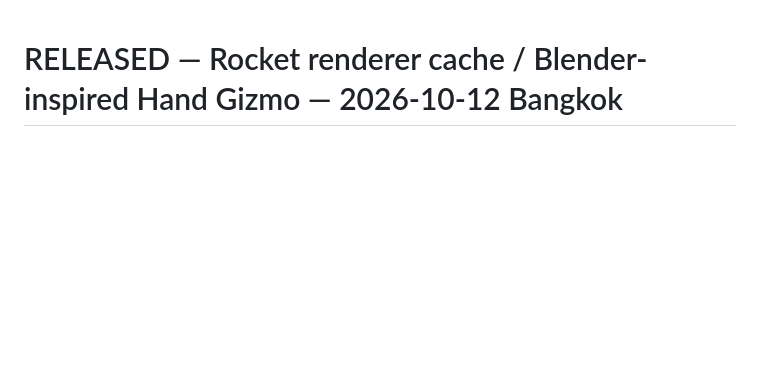
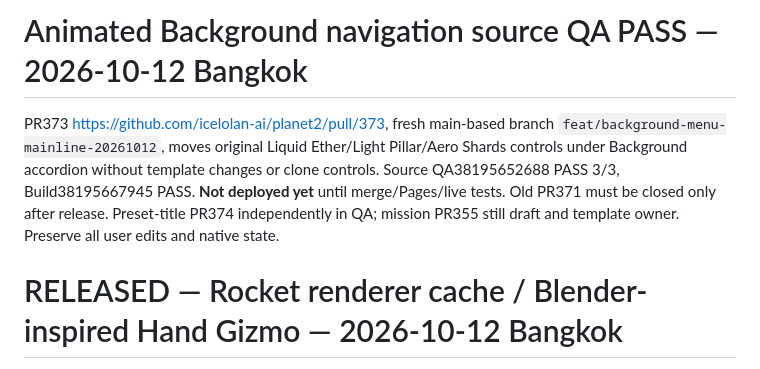
Before and after one commit to icelolan-ai/planet2, a Markdown page: docs/AI-HANDOFF.md, the part around the change. Drawn GitHub-style; blank space fills up the shorter version.

Commit message:
docs: handoff tested Background navigation PR373 and release gate

```diff
--- a/docs/AI-HANDOFF.md
+++ b/docs/AI-HANDOFF.md
@@ -1,3 +1,7 @@
+# Animated Background navigation source QA PASS — 2026-10-12 Bangkok
+
+PR373 https://github.com/icelolan-ai/planet2/pull/373, fresh main-based branch `feat/background-menu-mainline-20261012`, moves original Liquid Ether/Light Pillar/Aero Shards controls under Background accordion without template changes or clone controls. Source QA38195652688 PASS 3/3, Build38195667945 PASS. **Not deployed yet** until merge/Pages/live tests. Old PR371 must be closed only after release. Preset-title PR374 independently in QA; mission PR355 still draft and template owner. Preserve all user edits and native state.
+
 # RELEASED — Rocket renderer cache / Blender-inspired Hand Gizmo — 2026-10-12 Bangkok
 
 PR370 https://github.com/icelolan-ai/planet2/pull/370 merged e419da74; Build38194974856 and Pages38194993531 PASS. Source Rocket QA38194562572 3/3 PASS and deployed Rocket QA38194996521 all3 PASS (PC DPR1/DPR2 and iPhone emulation DPR3). Rocket full-pixel cache, drag-performance budget, post-pointer sharp frame, native 2-axis Hand rotation and interactive XYZ snap are live. Old PR365 CLOSED as superseded, no duplicate branches to merge. Physical device FPS and native iOS Safari remain to verify. PR355 owns template/presets; animated background menu PR371 and all-pages minimal redesign remain in separate work. No active owner of completed PR370 source.
```
